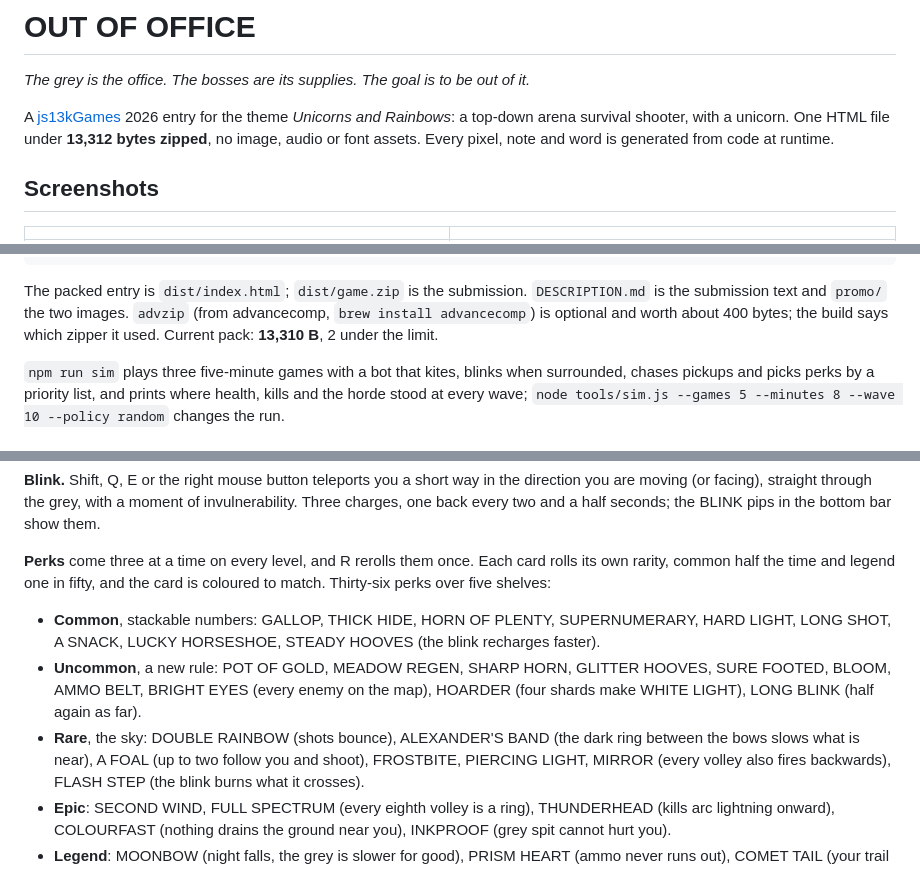
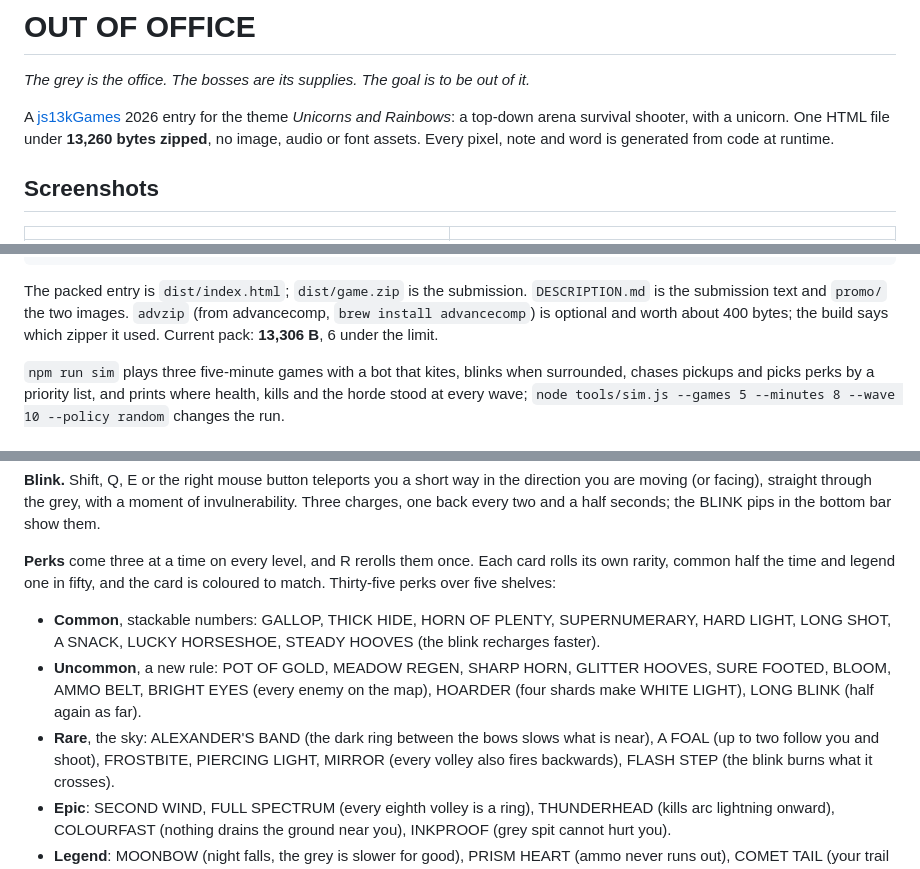
Before and after one commit to js13kGames/out-of-office, a Markdown page: README.md, 3 parts joined by grey strips. GitHub-like rendering.

```diff
--- a/README.md
+++ b/README.md
@@ -3,7 +3,7 @@
 *The grey is the office. The bosses are its supplies. The goal is to be out of it.*
 
 A [js13kGames](https://js13kgames.com) 2026 entry for the theme *Unicorns and
-Rainbows*: a top-down arena survival shooter, with a unicorn. One HTML file under **13,312 bytes zipped**, no image, audio or font
+Rainbows*: a top-down arena survival shooter, with a unicorn. One HTML file under **13,260 bytes zipped**, no image, audio or font
 assets. Every pixel, note and word is generated from code at runtime.
 
 ## Screenshots
@@ -31,8 +31,8 @@ assets. Every pixel, note and word is generated from code at runtime.
 The packed entry is `dist/index.html`; `dist/game.zip` is the submission.
 `DESCRIPTION.md` is the submission text and `promo/` the two images.
 `advzip` (from advancecomp, `brew install advancecomp`) is optional and worth
-about 400 bytes; the build says which zipper it used. Current pack: **13,310 B**,
-2 under the limit.
+about 400 bytes; the build says which zipper it used. Current pack: **13,306 B**,
+6 under the limit.
 
 `npm run sim` plays three five-minute games with a bot that kites, blinks
 when surrounded, chases pickups and picks perks by a priority list, and prints
@@ -131,7 +131,7 @@ BLINK pips in the bottom bar show them.
 
 **Perks** come three at a time on every level, and R rerolls them once. Each
 card rolls its own rarity, common half the time and legend one in fifty, and the
-card is coloured to match. Thirty-six perks over five shelves:
+card is coloured to match. Thirty-five perks over five shelves:
 
 - **Common**, stackable numbers: GALLOP, THICK HIDE, HORN OF PLENTY,
   SUPERNUMERARY, HARD LIGHT, LONG SHOT, A SNACK, LUCKY HORSESHOE, STEADY
@@ -139,8 +139,8 @@ card is coloured to match. Thirty-six perks over five shelves:
 - **Uncommon**, a new rule: POT OF GOLD, MEADOW REGEN, SHARP HORN, GLITTER
   HOOVES, SURE FOOTED, BLOOM, AMMO BELT, BRIGHT EYES (every enemy on the map),
   HOARDER (four shards make WHITE LIGHT), LONG BLINK (half again as far).
-- **Rare**, the sky: DOUBLE RAINBOW (shots bounce), ALEXANDER'S BAND (the dark
-  ring between the bows slows what is near), A FOAL (up to two follow you and
+- **Rare**, the sky: ALEXANDER'S BAND (the dark ring between the bows slows
+  what is near), A FOAL (up to two follow you and
   shoot), FROSTBITE, PIERCING LIGHT, MIRROR (every volley also fires
   backwards), FLASH STEP (the blink burns what it crosses).
 - **Epic**: SECOND WIND, FULL SPECTRUM (every eighth volley is a ring),
```
Also changed, not shown: DESCRIPTION.md (+2 -2 lines), promo/promo_320x320.png, promo/promo_800x500.png, 6 other files.
